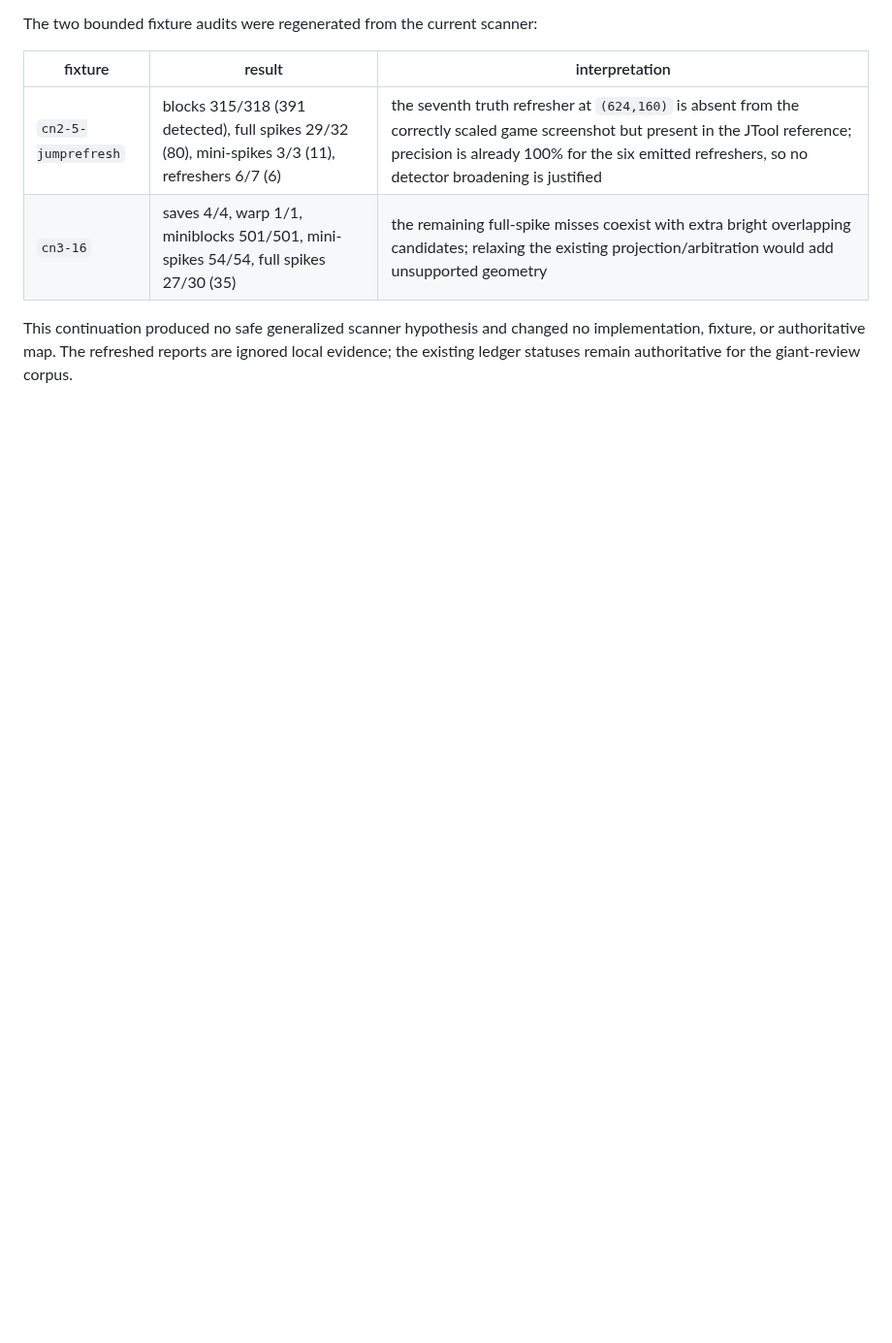
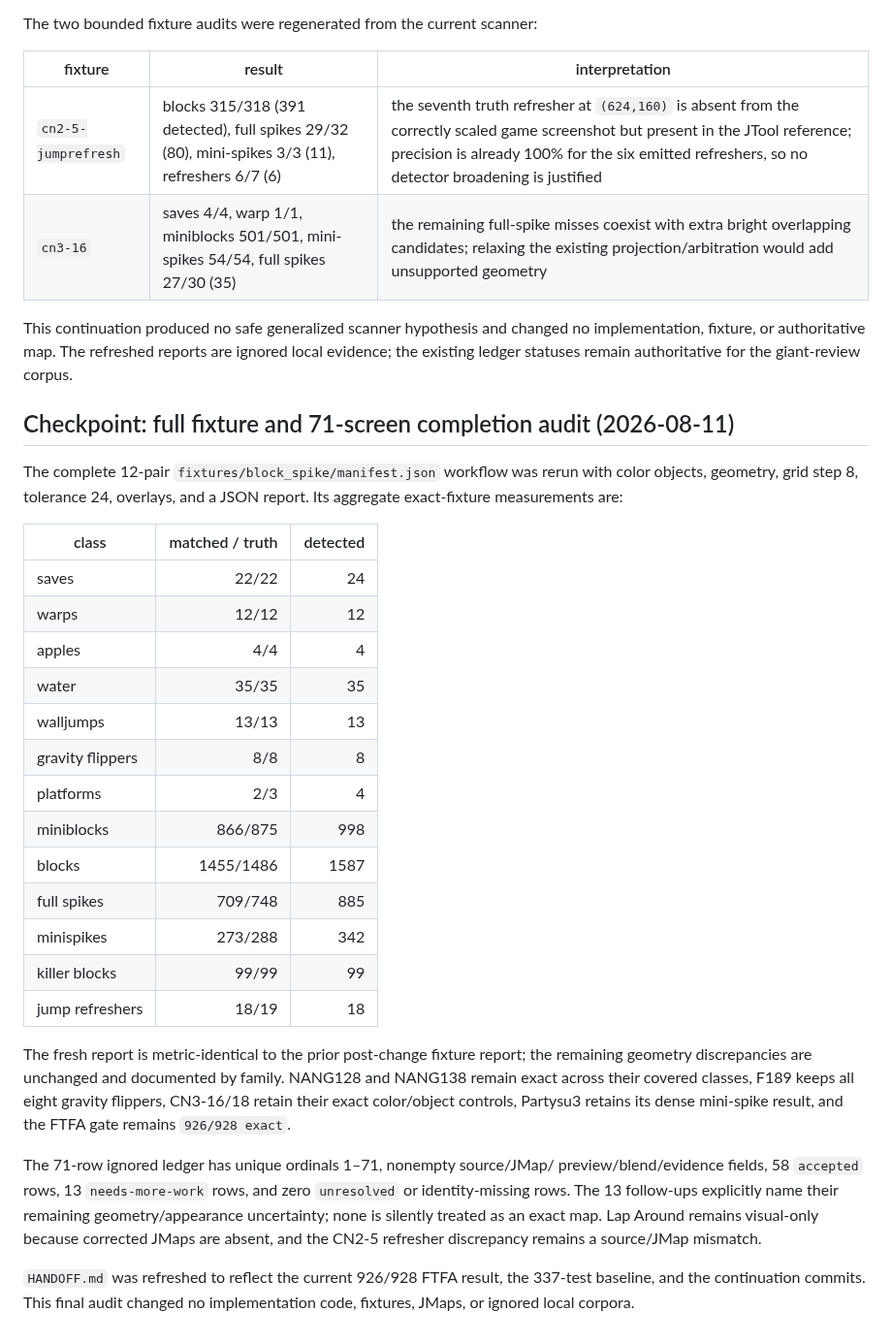
Before and after one commit to FranciscoVCM/Jtool-Scanner, a Markdown page: DEVELOPMENT_PROGRESS.md, the part around the change. Shown at 97% size. GitHub-like rendering; blank space fills up the shorter version.

Commit message:
docs: refresh verified scanner handoff

```diff
--- a/DEVELOPMENT_PROGRESS.md
+++ b/DEVELOPMENT_PROGRESS.md
@@ -1433,3 +1433,43 @@ This continuation produced no safe generalized scanner hypothesis and changed
 no implementation, fixture, or authoritative map. The refreshed reports are
 ignored local evidence; the existing ledger statuses remain authoritative for
 the giant-review corpus.
+
+## Checkpoint: full fixture and 71-screen completion audit (2026-08-11)
+
+The complete 12-pair `fixtures/block_spike/manifest.json` workflow was rerun
+with color objects, geometry, grid step 8, tolerance 24, overlays, and a JSON
+report. Its aggregate exact-fixture measurements are:
+
+| class | matched / truth | detected |
+| --- | ---: | ---: |
+| saves | 22/22 | 24 |
+| warps | 12/12 | 12 |
+| apples | 4/4 | 4 |
+| water | 35/35 | 35 |
+| walljumps | 13/13 | 13 |
+| gravity flippers | 8/8 | 8 |
+| platforms | 2/3 | 4 |
+| miniblocks | 866/875 | 998 |
+| blocks | 1455/1486 | 1587 |
+| full spikes | 709/748 | 885 |
+| minispikes | 273/288 | 342 |
+| killer blocks | 99/99 | 99 |
+| jump refreshers | 18/19 | 18 |
+
+The fresh report is metric-identical to the prior post-change fixture report;
+the remaining geometry discrepancies are unchanged and documented by family.
+NANG128 and NANG138 remain exact across their covered classes, F189 keeps all
+eight gravity flippers, CN3-16/18 retain their exact color/object controls,
+Partysu3 retains its dense mini-spike result, and the FTFA gate remains
+`926/928 exact`.
+
+The 71-row ignored ledger has unique ordinals 1–71, nonempty source/JMap/
+preview/blend/evidence fields, 58 `accepted` rows, 13 `needs-more-work` rows,
+and zero `unresolved` or identity-missing rows. The 13 follow-ups explicitly
+name their remaining geometry/appearance uncertainty; none is silently
+treated as an exact map. Lap Around remains visual-only because corrected JMaps
+are absent, and the CN2-5 refresher discrepancy remains a source/JMap mismatch.
+
+`HANDOFF.md` was refreshed to reflect the current 926/928 FTFA result, the
+337-test baseline, and the continuation commits. This final audit changed no
+implementation code, fixtures, JMaps, or ignored local corpora.
```
Also changed, not shown: HANDOFF.md (+26 -15 lines).
